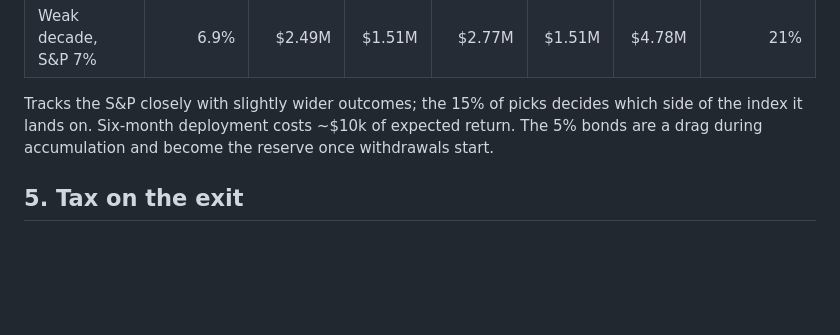
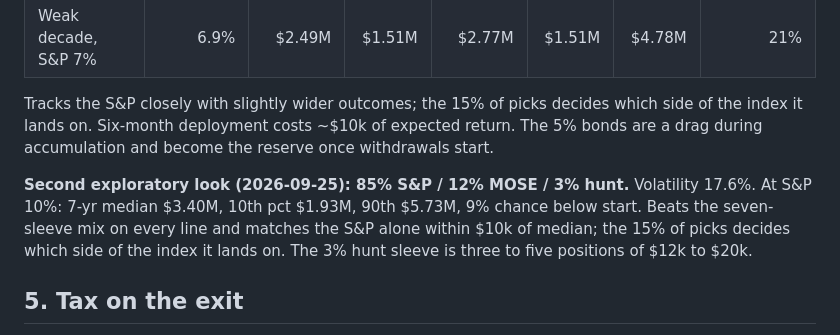
Before and after one commit to roblobsterclaw/mose, a Markdown page: retirement-plan.md, the part around the change. GitHub-like rendering; blank space fills up the shorter version.

Commit message:
Plan: exploratory 85/12/3 accumulation look
Co-Authored-By: Claude Fable 5.1 <noreply@anthropic.com>
Claude-Session: https://claude.ai/code/session_01Kn9FvRUhfk3FShXDYTTURS

```diff
--- a/retirement-plan.md
+++ b/retirement-plan.md
@@ -336,6 +336,13 @@ decides which side of the index it lands on. Six-month deployment costs
 ~$10k of expected return. The 5% bonds are a drag during accumulation and
 become the reserve once withdrawals start.
 
+**Second exploratory look (2026-09-25): 85% S&P / 12% MOSE / 3% hunt.**
+Volatility 17.6%. At S&P 10%: 7-yr median $3.40M, 10th pct $1.93M, 90th
+$5.73M, 9% chance below start. Beats the seven-sleeve mix on every line and
+matches the S&P alone within $10k of median; the 15% of picks decides which
+side of the index it lands on. The 3% hunt sleeve is three to five positions
+of $12k to $20k.
+
 ## 5. Tax on the exit
 
 **Keli held 50% of the family stake in TLC and SurfBox.** Her half stepped up
```
